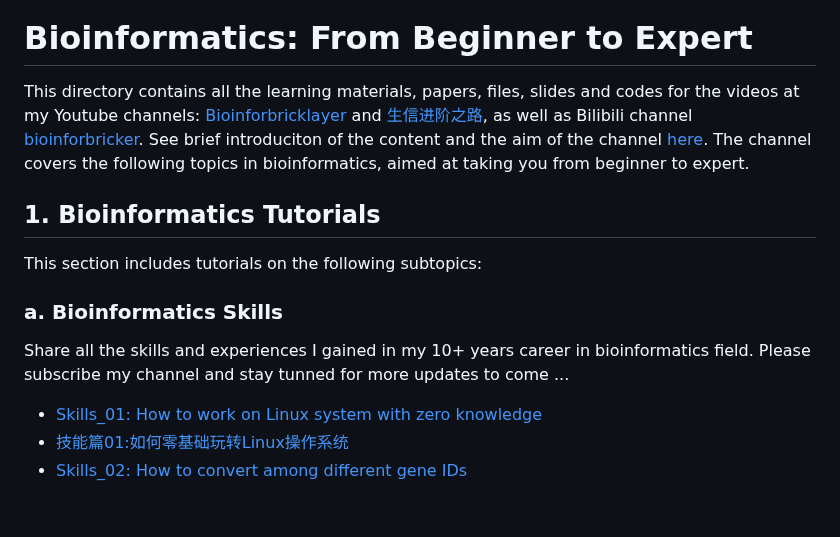
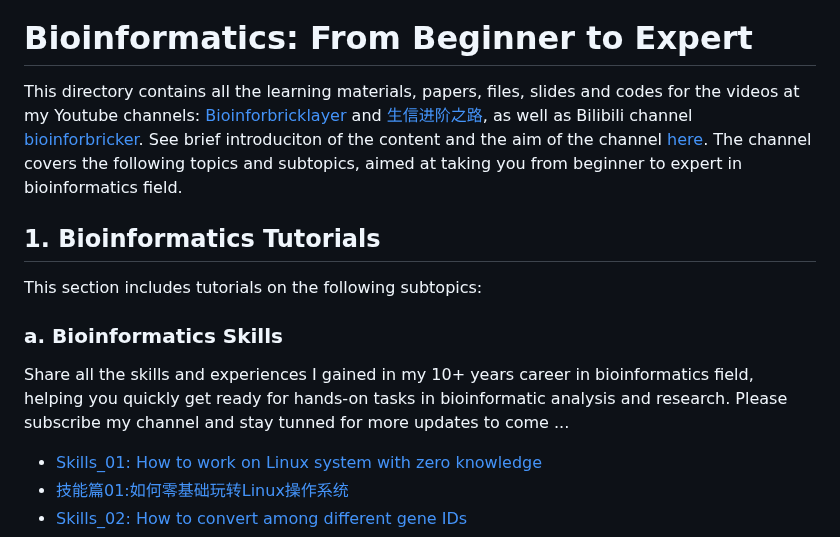
Before and after one commit to hanzanaoki/Bioinforbricklayer, a Markdown page: README.md, the part around the change. GitHub-like rendering; blank space fills up the shorter version.

```diff
--- a/README.md
+++ b/README.md
@@ -5,7 +5,7 @@
 
 # Bioinformatics: From Beginner to Expert
 
-This directory contains all the learning materials, papers, files, slides and codes for the videos at my Youtube channels: [Bioinforbricklayer](https://www.youtube.com/channel/UC9GCtpQdyJW2_Es8psxHGMw) and [生信进阶之路](https://www.youtube.com/channel/UCrOINtaeDHkSz34DANQej5g), as well as Bilibili channel [bioinforbricker](https://space.bilibili.com/1605459521?spm_id_from=333.788.0.0). See brief introduciton of the content and the aim of the channel [here](https://www.youtube.com/watch?v=7ON50rHM82U&t=2s). The channel covers the following topics in bioinformatics, aimed at taking you from beginner to expert.
+This directory contains all the learning materials, papers, files, slides and codes for the videos at my Youtube channels: [Bioinforbricklayer](https://www.youtube.com/channel/UC9GCtpQdyJW2_Es8psxHGMw) and [生信进阶之路](https://www.youtube.com/channel/UCrOINtaeDHkSz34DANQej5g), as well as Bilibili channel [bioinforbricker](https://space.bilibili.com/1605459521?spm_id_from=333.788.0.0). See brief introduciton of the content and the aim of the channel [here](https://www.youtube.com/watch?v=7ON50rHM82U&t=2s). The channel covers the following topics and subtopics, aimed at taking you from beginner to expert in bioinformatics field.
 
 ## 1. Bioinformatics Tutorials
 
@@ -13,7 +13,7 @@ This section includes tutorials on the following subtopics:
 
 ### a. Bioinformatics Skills
 
-Share all the skills and experiences I gained in my 10+ years career in bioinformatics field. Please subscribe my channel and stay tunned for more updates to come ...
+Share all the skills and experiences I gained in my 10+ years career in bioinformatics field, helping you quickly get ready for hands-on tasks in bioinformatic analysis and research. Please subscribe my channel and stay tunned for more updates to come ...
 
 - [Skills_01: How to work on Linux system with zero knowledge](https://www.youtube.com/watch?v=ACPOOBUpUB8&t=45s)
 - [技能篇01:如何零基础玩转Linux操作系统](https://www.youtube.com/watch?v=iWjDQ0cIgkU&t=24s)
```
